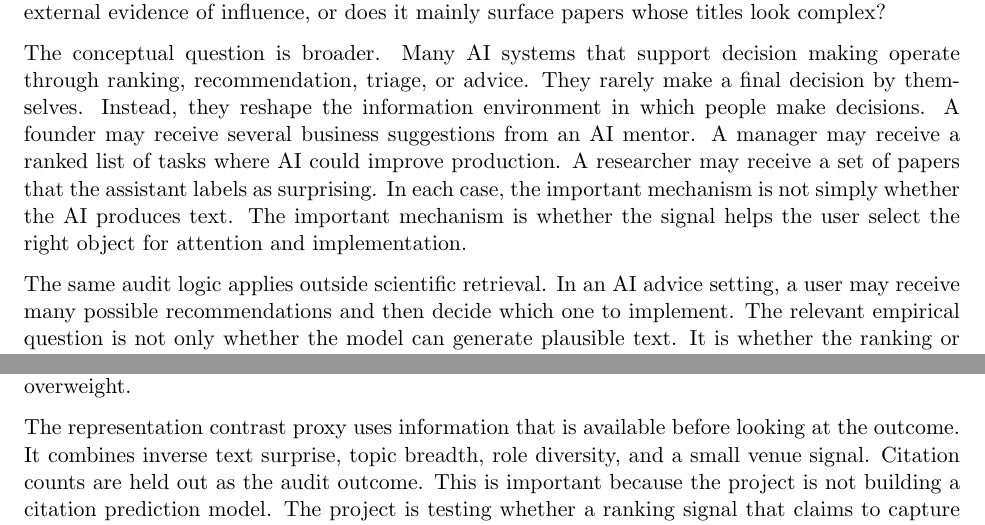
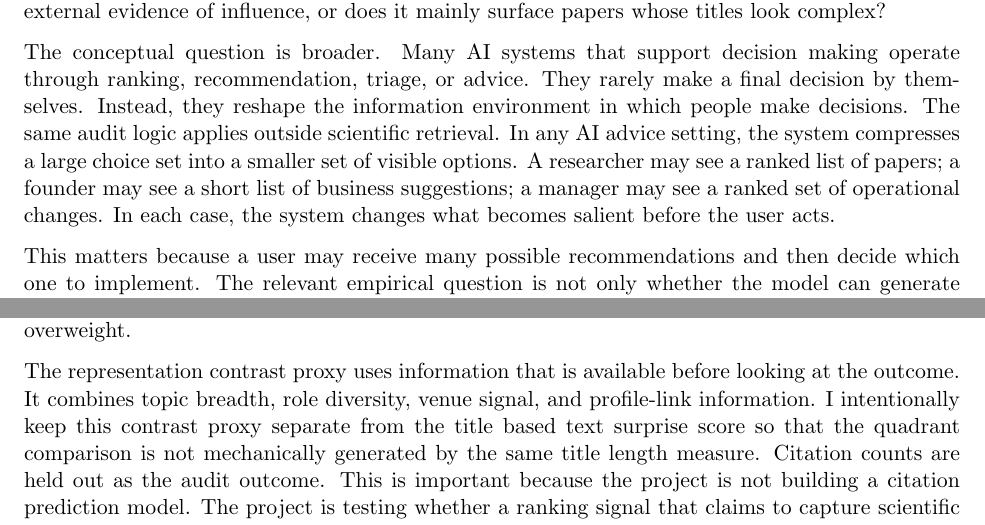
Before and after one commit to dorisduowang/chorus-project-raw-data, a LaTeX paper (chorus_reward_audit_project/overleaf/chorus_reward_audit.tex): two parts of pages 1 and 3 of 9, joined at a grey line, cut so that both start at the same text. Compiled offline with pdfLaTeX.

Commit message:
Clean CHORUS sample formatting and memo alignment

```diff
--- a/chorus_reward_audit_project/overleaf/chorus_reward_audit.tex
+++ b/chorus_reward_audit_project/overleaf/chorus_reward_audit.tex
@@ -59,15 +59,13 @@ influence, or does it mainly surface papers whose titles look complex?
 The conceptual question is broader. Many AI systems that support decision
 making operate through ranking, recommendation, triage, or advice. They rarely
 make a final decision by themselves. Instead, they reshape the information
-environment in which people make decisions. A founder may receive several
-business suggestions from an AI mentor. A manager may receive a ranked list of
-tasks where AI could improve production. A researcher may receive a set of
-papers that the assistant labels as surprising. In each case, the important
-mechanism is not simply whether the AI produces text. The important mechanism
-is whether the signal helps the user select the right object for attention and
-implementation.
+environment in which people make decisions. The same audit logic applies
+outside scientific retrieval. In any AI advice setting, the system compresses a
+large choice set into a smaller set of visible options. A researcher may see a
+ranked list of papers; a founder may see a short list of business suggestions;
+a manager may see a ranked set of operational changes. In each case, the system
+changes what becomes salient before the user acts.
 
-The same audit logic applies outside scientific retrieval. In an AI advice
-setting, a user may receive many possible recommendations and then decide which
-one to implement. The relevant empirical question is not only whether the model
-can generate plausible text. It is whether the ranking or framing signal helps
+This matters because a user may receive many possible recommendations and then
+decide which one to implement. The relevant empirical question is not only
+whether the model can generate plausible text. It is whether the ranking or
@@ -146,11 +144,14 @@ is not meant to be a perfect language model measure. It is meant to represent
 the kind of surface textual feature that a weak reward signal can overweight.
 
 The representation contrast proxy uses information that is available before
-looking at the outcome. It combines inverse text surprise, topic breadth, role
-diversity, and a small venue signal. Citation counts are held out as the audit
-outcome. This is important because the project is not building a citation
-prediction model. The project is testing whether a ranking signal that claims
-to capture scientific interest is aligned with an external measure of uptake.
+looking at the outcome. It combines topic breadth, role diversity, venue
+signal, and profile-link information. I intentionally keep this contrast proxy
+separate from the title based text surprise score so that the quadrant
+comparison is not mechanically generated by the same title length measure.
+Citation counts are held out as the audit outcome. This is important because
+the project is not building a citation prediction model. The project is testing
+whether a ranking signal that claims to capture scientific interest is aligned
+with an external measure of uptake.
 
 The analysis then creates three diagnostics.
 
```
Also changed, not shown: chorus_reward_audit_project/code/rebuild_chorus_audit.py (+4 -7 lines), chorus_reward_audit_project/output/summary.md (+3 -8 lines), chorus_reward_audit_project/README.md, chorus_reward_audit_project/overleaf/chorus_reward_audit.tex (6 more changed lines), 2 other files.
